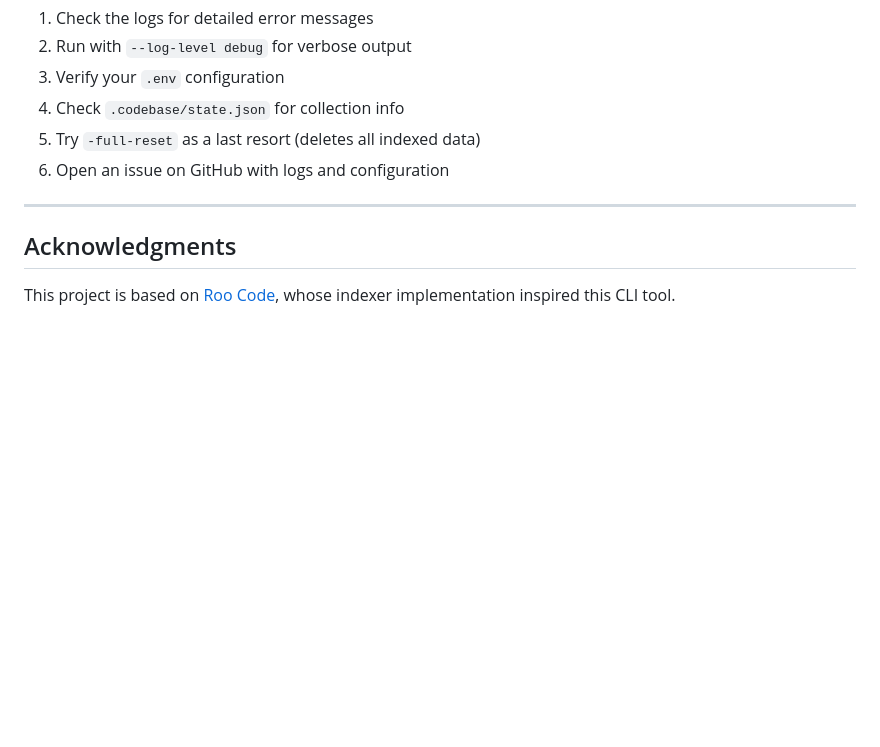
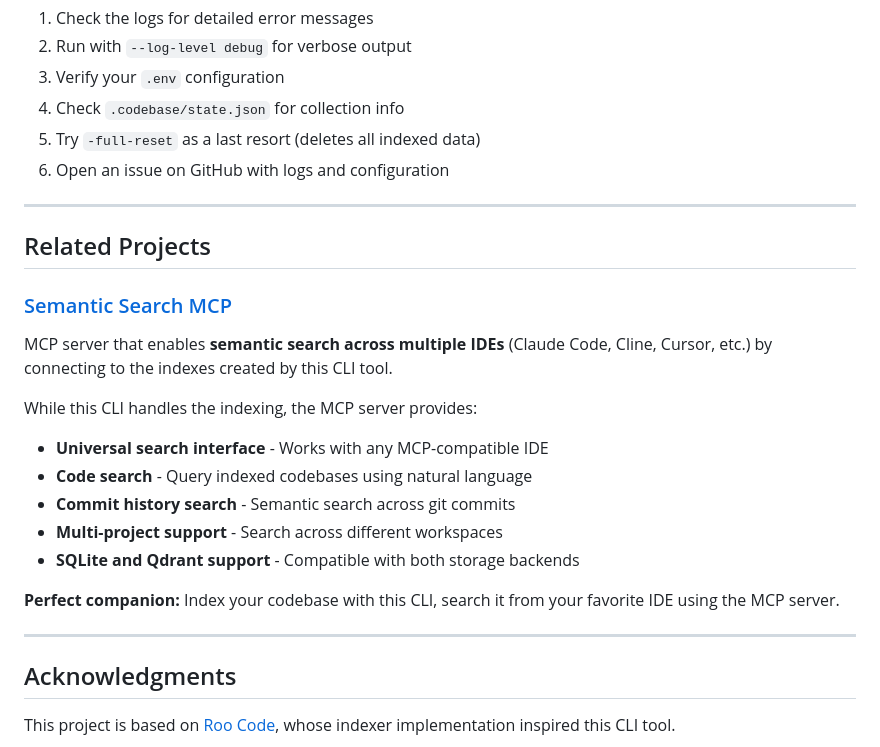
Before and after one commit to dudufcb1/codebase-index-cli, a Markdown page: README.md, the part around the change. Rendered like a GitHub page; blank space fills up the shorter version.

Commit message:
docs: add semantic-search MCP server to related projects

```diff
--- a/README.md
+++ b/README.md
@@ -727,6 +727,23 @@ If you encounter issues not covered here:
 
 ---
 
+## Related Projects
+
+### [Semantic Search MCP](https://github.com/dudufcb1/semantic-search)
+
+MCP server that enables **semantic search across multiple IDEs** (Claude Code, Cline, Cursor, etc.) by connecting to the indexes created by this CLI tool.
+
+While this CLI handles the indexing, the MCP server provides:
+- **Universal search interface** - Works with any MCP-compatible IDE
+- **Code search** - Query indexed codebases using natural language
+- **Commit history search** - Semantic search across git commits
+- **Multi-project support** - Search across different workspaces
+- **SQLite and Qdrant support** - Compatible with both storage backends
+
+**Perfect companion:** Index your codebase with this CLI, search it from your favorite IDE using the MCP server.
+
+---
+
 ## Acknowledgments
 
 This project is based on [Roo Code](https://github.com/RooCodeInc/Roo-Code), whose indexer implementation inspired this CLI tool.
```
